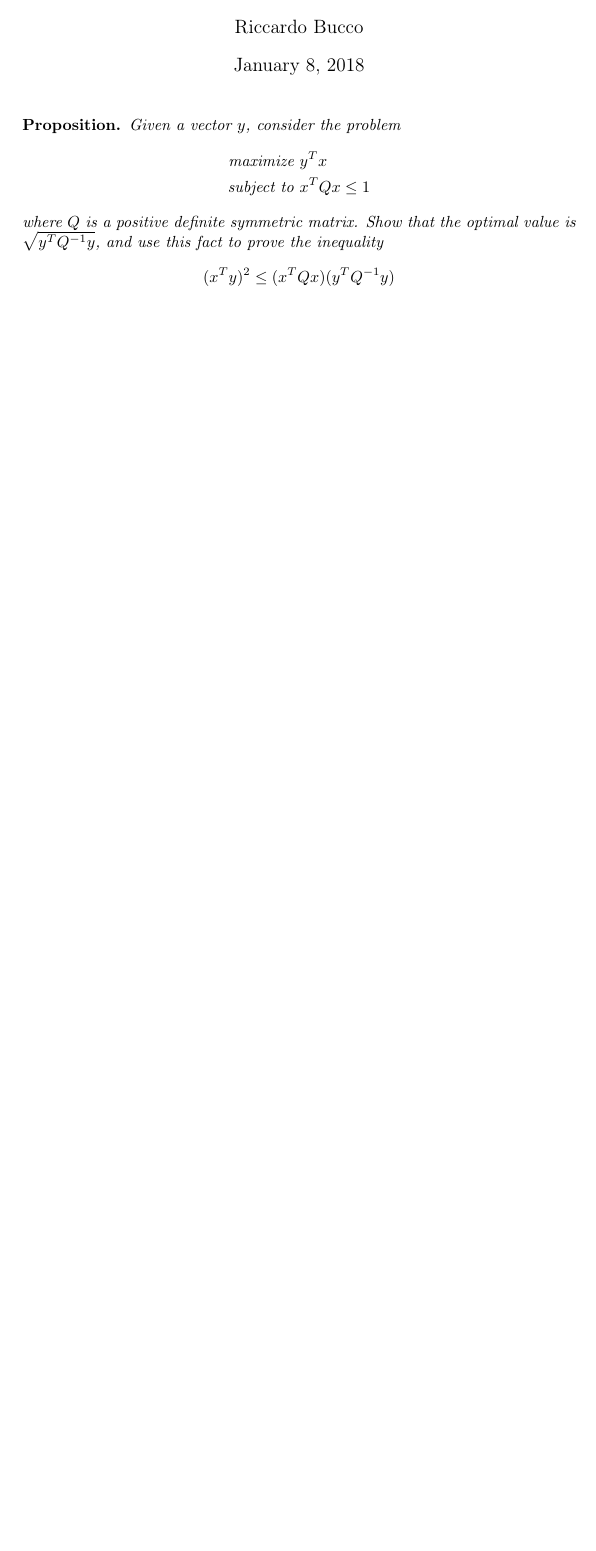
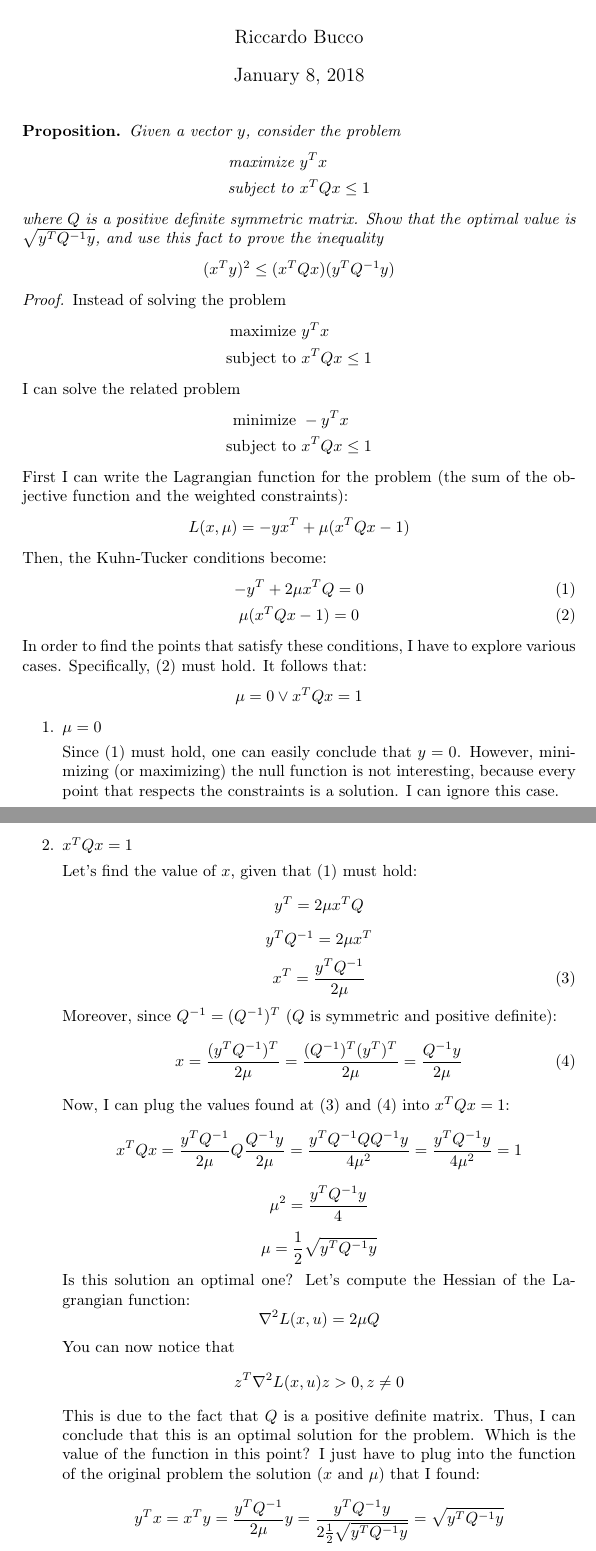
Before and after one commit to riccardobucco/exercises-optimization-UB, a LaTeX document (ex07/TeX/ex07.tex, which reads ex07/TeX/proof.tex): part of the page before the commit and two parts of pages 1 and 2 of 3 after it, the two joined at a grey line, cut so that both start at the same text, the shorter picture padded with empty space. Compiled offline with pdfLaTeX.

Commit message:
Add proof of 7th ex

```diff
--- /dev/null
+++ b/ex07/TeX/proof.tex
@@ -0,0 +1,44 @@
+\begin{proof}
+    Instead of solving the problem
+    \begin{align*}
+        \text{maximize } & y^Tx \\
+        \text{subject to } & x^TQx\leq 1
+    \end{align*}
+    I can solve the related problem
+    \begin{align*}
+        \text{minimize } & -y^Tx \\
+        \text{subject to } & x^TQx\leq 1
+    \end{align*}
+    First I can write the Lagrangian function for the problem (the sum of the objective function and the weighted constraints):
+    \[L(x,\mu) = -yx^T + \mu(x^TQx - 1)\]
+    Then, the Kuhn-Tucker conditions become:
+    \begin{gather}
+        -y^T + 2\mu x^TQ = 0 \label{KKT1} \\
+        \mu(x^TQx - 1) = 0 \label{KKT2}
+    \end{gather}
+    In order to find the points that satisfy these conditions, I have to explore various cases. Specifically, \eqref{KKT2} must hold. It follows that:
+    \[\mu = 0 \lor x^TQx = 1\]
+    \begin{enumerate}
+        \item \(\mu = 0\)\par
+        Since \eqref{KKT1} must hold, one can easily conclude that \(y = 0\). However, minimizing (or maximizing) the null function is not interesting, because every point that respects the constraints is a solution. I can ignore this case.
+        \item \(x^TQx = 1\)\par
+        Let's find the value of \(x\), given that \eqref{KKT1} must hold:
+        \[y^T=2\mu x^TQ\]
+        \[y^TQ^{-1}=2\mu x^T\]
+        \begin{equation}\label{xT}
+            x^T = \frac{y^TQ^{-1}}{2\mu}
+        \end{equation}
+        Moreover, since \(Q^{-1}=(Q^{-1})^T\) (\(Q\) is symmetric and positive definite):
+        \begin{equation}\label{x}
+            x = \frac{(y^TQ^{-1})^T}{2\mu} = \frac{(Q^{-1})^T(y^T)^T}{2\mu} = \frac{Q^{-1}y}{2\mu}
+        \end{equation}
+        Now, I can plug the values found at \eqref{xT} and \eqref{x} into \(x^TQx=1\):
+        \[x^TQx = \frac{y^TQ^{-1}}{2\mu}Q\frac{Q^{-1}y}{2\mu} = \frac{y^TQ^{-1}QQ^{-1}y}{4\mu^2} = \frac{y^TQ^{-1}y}{4\mu^2} = 1\]
+        \[\mu^2=\frac{y^TQ^{-1}y}{4}\]
+        \[\mu=\frac{1}{2}\sqrt{y^TQ^{-1}y}\]
+        Is this solution an optimal one? Let's compute the Hessian of the Lagrangian function:
+        \[\nabla^2L(x,u) = 2\mu Q\]
+        You can now notice that
+        \[z^T\nabla^2L(x,u)z > 0, z\neq 0\]
+        This is due to the fact that \(Q\) is a positive definite matrix. Thus, I can conclude that this is an optimal solution for the problem. Which is the value of the function in this point? I just have to plug into the function of the original problem the solution (\(x\) and \(\mu\)) that I found:
+        \[y^Tx = x^Ty = \frac{y^TQ^{-1}}{2\mu}y = \frac{y^TQ^{-1}y}{2\frac{1}{2}\sqrt{y^TQ^{-1}y}} = \sqrt{y^TQ^{-1}y}\]
```
Also changed, not shown: ex07/TeX/ex07.tex (+1 -0 lines), ex07/TeX/proof.tex (9 more changed lines).
